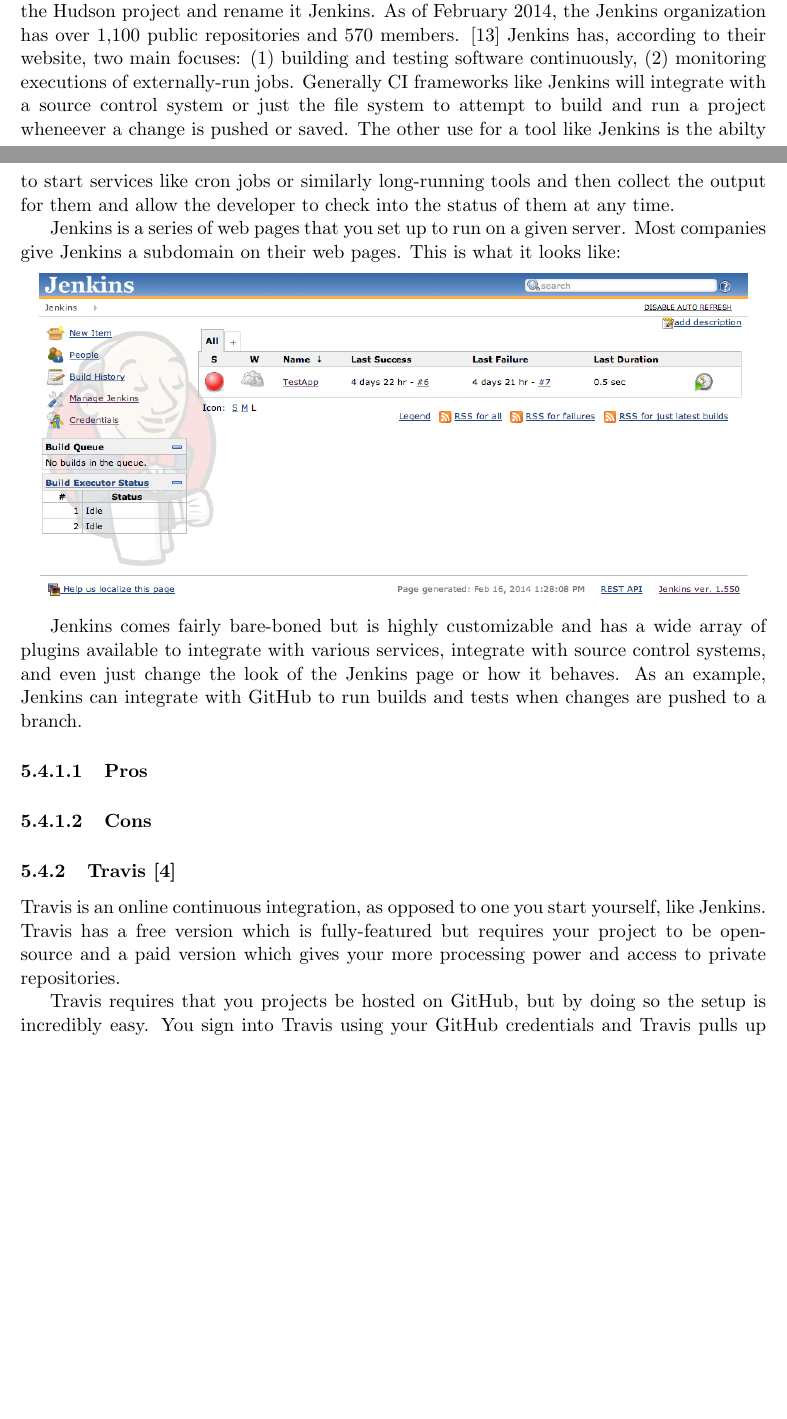
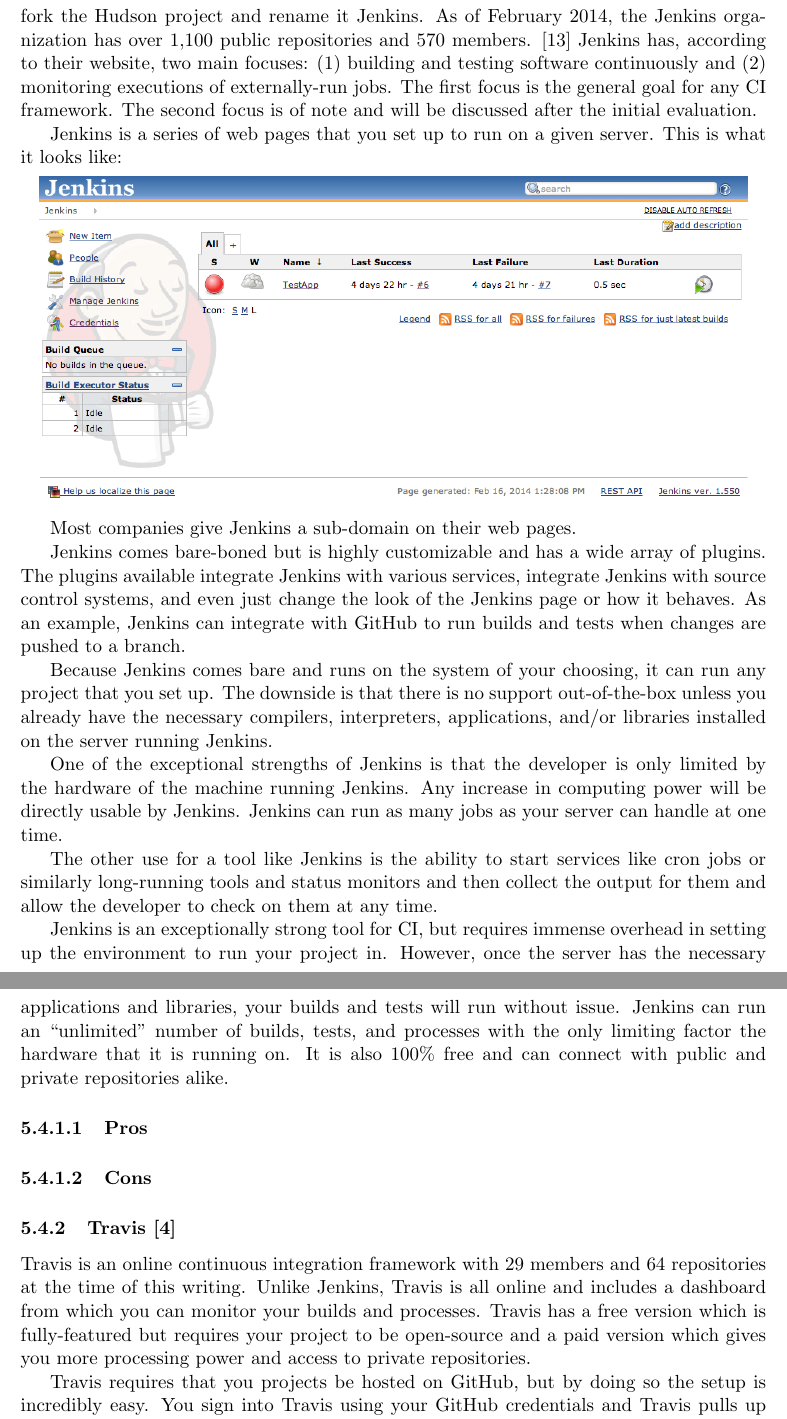
Before and after one commit to tgashby/Thesis, a LaTeX paper (Paper/paper.tex): two parts of pages 13 and 14 of 25 before the commit and two parts of pages 14 and 15 of 26 after it, joined at a grey line, cut so that both start at the same text, the shorter picture padded with empty space. Compiled offline with pdfLaTeX.

Commit message:
Jenkins lookin' top notch. Take what I can get tonight.

```diff
--- a/Paper/paper.tex
+++ b/Paper/paper.tex
@@ -424,20 +428,29 @@
 \subsubsection{Jenkins \cite{Jenkins}}
-Jenkins is the first of the continuous integration frameworks that I tried out. It was created by developers of a previous tool called Hudson when a dispute with Oracle led them to fork the Hudson project and rename it Jenkins. As of February 2014, the Jenkins organization has over 1,100 public repositories and 570 members. \cite{JenkinsGitHub} Jenkins has, according to their website, two main focuses: (1) building and testing software continuously, (2) monitoring executions of externally-run jobs. Generally CI frameworks like Jenkins will integrate with a source control system or just the file system to attempt to build and run a project wheneever a change is pushed or saved. The other use for a tool like Jenkins is the abilty to start services like cron jobs or similarly long-running tools and then collect the output for them and allow the developer to check into the status of them at any time.
+Jenkins is the first of the continuous integration frameworks that I tried out. It was created by developers of a previous tool called Hudson when a dispute with Oracle led them to fork the Hudson project and rename it Jenkins. As of February 2014, the Jenkins organization has over 1,100 public repositories and 570 members. \cite{JenkinsGitHub} Jenkins has, according to their website, two main focuses: (1) building and testing software continuously and (2) monitoring executions of externally-run jobs. The first focus is the general goal for any CI framework. The second focus is of note and will be discussed after the initial evaluation.
 
-Jenkins is a series of web pages that you set up to run on a given server. Most companies give Jenkins a subdomain on their web pages. This is what it looks like:
+Jenkins is a series of web pages that you set up to run on a given server. This is what it looks like:
 \begin{Figure}
   \centering
   \includegraphics[width=0.95\linewidth]{jenkins.png}
 \end{Figure}
+Most companies give Jenkins a sub-domain on their web pages.
 
-Jenkins comes fairly bare-boned but is highly customizable and has a wide array of plugins available to integrate with various services, integrate with source control systems, and even just change the look of the Jenkins page or how it behaves. As an example, Jenkins can integrate with GitHub to run builds and tests when changes are pushed to a branch.
+Jenkins comes bare-boned but is highly customizable and has a wide array of plugins. The plugins available integrate Jenkins with various services, integrate Jenkins with source control systems, and even just change the look of the Jenkins page or how it behaves. As an example, Jenkins can integrate with GitHub to run builds and tests when changes are pushed to a branch.
+
+Because Jenkins comes bare and runs on the system of your choosing, it can run any project that you set up. The downside is that there is no support out-of-the-box unless you already have the necessary compilers, interpreters, applications, and/or libraries installed on the server running Jenkins.
+
+One of the exceptional strengths of Jenkins is that the developer is only limited by the hardware of the machine running Jenkins. Any increase in computing power will be directly usable by Jenkins. Jenkins can run as many jobs as your server can handle at one time.
+
+The other use for a tool like Jenkins is the ability to start services like cron jobs or similarly long-running tools and status monitors and then collect the output for them and allow the developer to check on them at any time.
+
+Jenkins is an exceptionally strong tool for CI, but requires immense overhead in setting up the environment to run your project in. However, once the server has the necessary applications and libraries, your builds and tests will run without issue. Jenkins can run an ``unlimited'' number of builds, tests, and processes with the only limiting factor the hardware that it is running on. It is also 100\% free and can connect with public and private repositories alike.
 
 \paragraph{Pros}
 
 \paragraph{Cons}
 
 \subsubsection{Travis \cite{Travis}}
-Travis is an online continuous integration, as opposed to one you start yourself, like Jenkins. Travis has a free version which is fully-featured but requires your project to be open-source and a paid version which gives your more processing power and access to private repositories.
+Travis is an online continuous integration framework with 29 members and 64 repositories at the time of this writing. Unlike Jenkins, Travis is all online and includes a dashboard from which you can monitor your builds and processes. Travis has a free version which is fully-featured but requires your project to be open-source and a paid version which gives you more processing power and access to private repositories.
 
 Travis requires that you projects be hosted on GitHub, but by doing so the setup is incredibly easy. You sign into Travis using your GitHub credentials and Travis pulls up all of your repositories automatically. Getting a project running with Travis is fairly easy; you create a yml file in your repository, I was able to set up everything I needed in six very simple lines.
 
```
Also changed, not shown: Paper/paper.tex (4 more changed lines).
